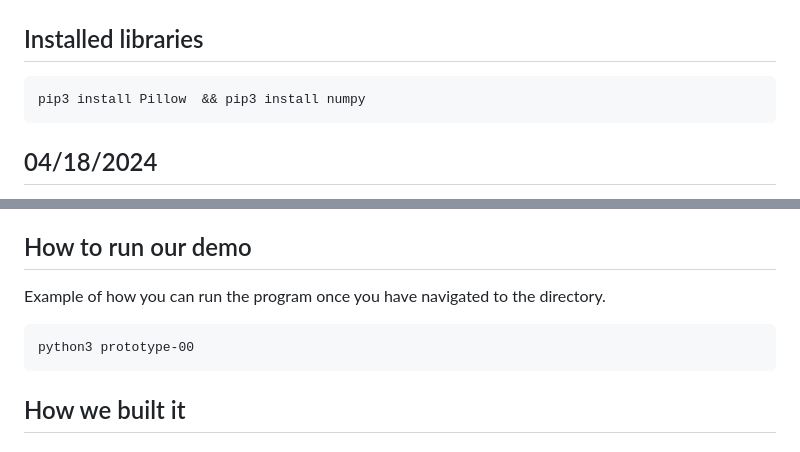
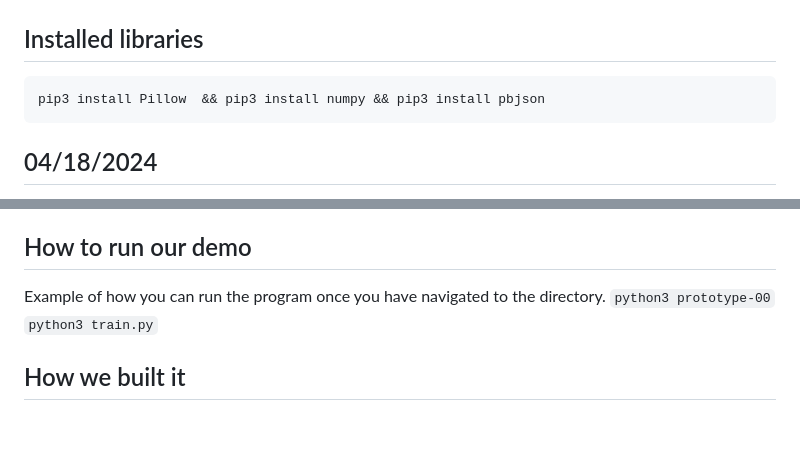
Before and after one commit to nathanMcL/Student.Originated.Software, a Markdown page: Ai_SelfHosting/README.md, 2 parts joined by grey strips. Drawn GitHub-style.

````diff
--- a/Ai_SelfHosting/README.md
+++ b/Ai_SelfHosting/README.md
@@ -36,7 +36,7 @@ gunzip *.gz
 
 ## Installed libraries
 ```
-pip3 install Pillow  && pip3 install numpy
+pip3 install Pillow  && pip3 install numpy && pip3 install pbjson
 ```
 ## 04/18/2024
 FYI: I have to install the dependencies each time I log back into gitpod to work on the code.
@@ -69,10 +69,8 @@ TypeError: only length-1 arrays can be converted to Python scalars  <br>
 
 ## How to run our demo
 Example of how you can run the program once you have navigated to the directory.
-```
-python3 prototype-00
-```
-
+```python3 prototype-00```
+```python3 train.py```
 
 
 
````
